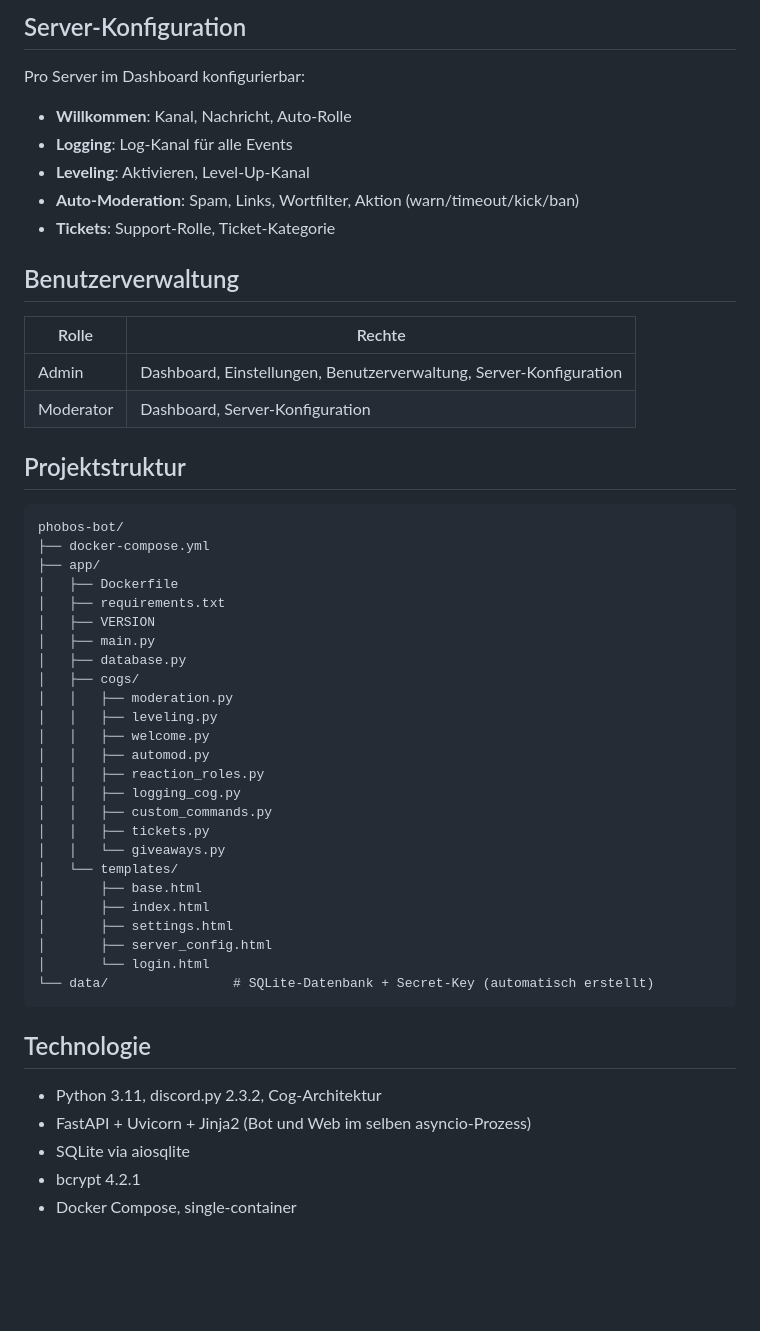
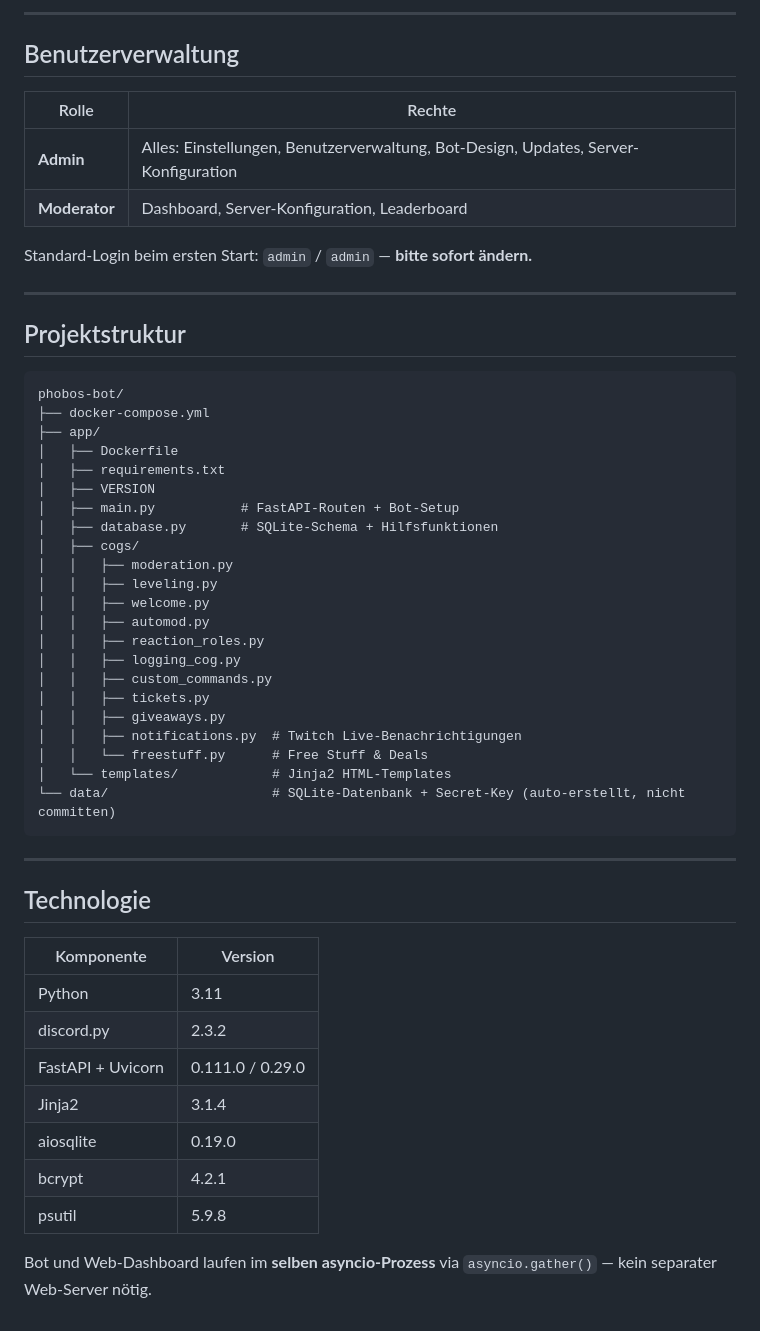
Before and after one commit to LucyWolf/phobos-bot, a Markdown page: README.md, the part around one of its changes. Drawn GitHub-style; blank space fills up the shorter version.

Commit message:
docs: README auf v1.2.7 aktualisiert - alle neuen Features dokumentiert
Co-Authored-By: Claude Sonnet 4.6 <noreply@anthropic.com>

````diff
--- a/README.md
+++ b/README.md
@@ -63,19 +136,16 @@ Optional: SSL-Zertifikat über Let's Encrypt.
 
-## Server-Konfiguration
-
-Pro Server im Dashboard konfigurierbar:
-- **Willkommen**: Kanal, Nachricht, Auto-Rolle
-- **Logging**: Log-Kanal für alle Events
-- **Leveling**: Aktivieren, Level-Up-Kanal
-- **Auto-Moderation**: Spam, Links, Wortfilter, Aktion (warn/timeout/kick/ban)
-- **Tickets**: Support-Rolle, Ticket-Kategorie
+---
 
 ## Benutzerverwaltung
 
 | Rolle | Rechte |
 |---|---|
-| Admin | Dashboard, Einstellungen, Benutzerverwaltung, Server-Konfiguration |
-| Moderator | Dashboard, Server-Konfiguration |
+| **Admin** | Alles: Einstellungen, Benutzerverwaltung, Bot-Design, Updates, Server-Konfiguration |
+| **Moderator** | Dashboard, Server-Konfiguration, Leaderboard |
+
+Standard-Login beim ersten Start: `admin` / `admin` — **bitte sofort ändern.**
+
+---
 
 ## Projektstruktur
 
@@ -86,8 +156,8 @@ phobos-bot/
 │   ├── Dockerfile
 │   ├── requirements.txt
 │   ├── VERSION
-│   ├── main.py
-│   ├── database.py
+│   ├── main.py           # FastAPI-Routen + Bot-Setup
+│   ├── database.py       # SQLite-Schema + Hilfsfunktionen
 │   ├── cogs/
 │   │   ├── moderation.py
 │   │   ├── leveling.py
@@ -97,20 +167,25 @@ phobos-bot/
 │   │   ├── logging_cog.py
 │   │   ├── custom_commands.py
 │   │   ├── tickets.py
-│   │   └── giveaways.py
-│   └── templates/
-│       ├── base.html
-│       ├── index.html
-│       ├── settings.html
-│       ├── server_config.html
-│       └── login.html
-└── data/                # SQLite-Datenbank + Secret-Key (automatisch erstellt)
+│   │   ├── giveaways.py
+│   │   ├── notifications.py  # Twitch Live-Benachrichtigungen
+│   │   └── freestuff.py      # Free Stuff & Deals
+│   └── templates/            # Jinja2 HTML-Templates
+└── data/                     # SQLite-Datenbank + Secret-Key (auto-erstellt, nicht committen)
 ```
+
+---
 
 ## Technologie
 
-- Python 3.11, discord.py 2.3.2, Cog-Architektur
-- FastAPI + Uvicorn + Jinja2 (Bot und Web im selben asyncio-Prozess)
-- SQLite via aiosqlite
-- bcrypt 4.2.1
-- Docker Compose, single-container
+| Komponente | Version |
+|---|---|
+| Python | 3.11 |
+| discord.py | 2.3.2 |
+| FastAPI + Uvicorn | 0.111.0 / 0.29.0 |
+| Jinja2 | 3.1.4 |
+| aiosqlite | 0.19.0 |
+| bcrypt | 4.2.1 |
+| psutil | 5.9.8 |
+
+Bot und Web-Dashboard laufen im **selben asyncio-Prozess** via `asyncio.gather()` — kein separater Web-Server nötig.
````
Also changed, not shown: other parts of README.md (+87 -14 lines).
